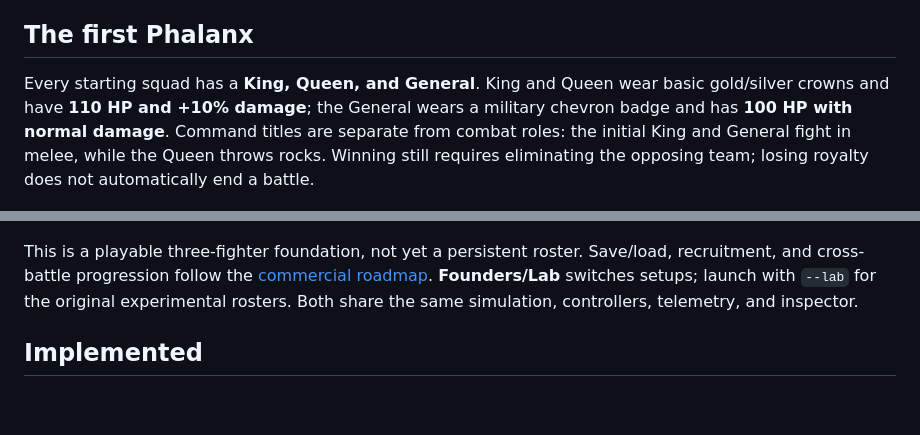
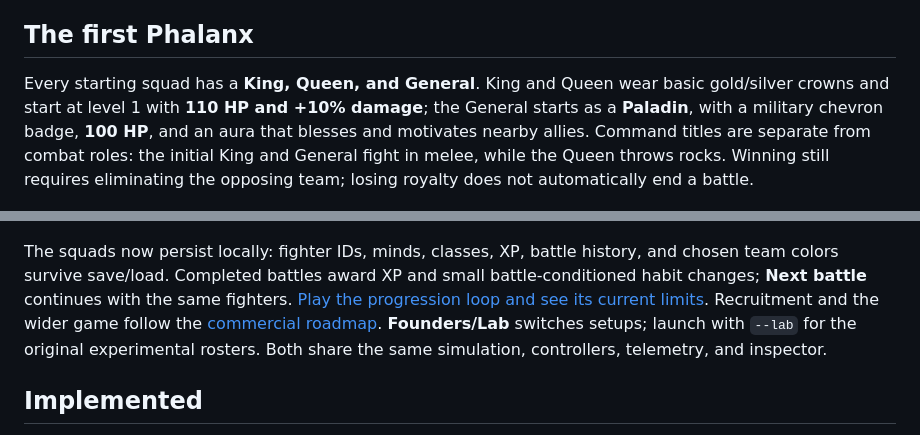
Before and after one commit to Fiendstar77/phalanx, a Markdown page: README.md, 2 parts joined by grey strips. GitHub-like rendering; blank space fills up the shorter version.

Commit message:
Add Paladin blessings, persistent squad progression and customizable heraldry

```diff
--- a/README.md
+++ b/README.md
@@ -12,11 +12,11 @@ Players shape battlefields and agent personalities, then observe autonomous team
 
 ## The first Phalanx
 
-Every starting squad has a **King, Queen, and General**. King and Queen wear basic gold/silver crowns and have **110 HP and +10% damage**; the General wears a military chevron badge and has **100 HP with normal damage**. Command titles are separate from combat roles: the initial King and General fight in melee, while the Queen throws rocks. Winning still requires eliminating the opposing team; losing royalty does not automatically end a battle.
+Every starting squad has a **King, Queen, and General**. King and Queen wear basic gold/silver crowns and start at level 1 with **110 HP and +10% damage**; the General starts as a **Paladin**, with a military chevron badge, **100 HP**, and an aura that blesses and motivates nearby allies. Command titles are separate from combat roles: the initial King and General fight in melee, while the Queen throws rocks. Winning still requires eliminating the opposing team; losing royalty does not automatically end a battle.
 
 ![King, Queen, and General](docs/images/founders.png)
 
-This is a playable three-fighter foundation, not yet a persistent roster. Save/load, recruitment, and cross-battle progression follow the [commercial roadmap](PHALANX_COMMERCIAL_GAME_ROADMAP_v0.1.md). **Founders/Lab** switches setups; launch with `--lab` for the original experimental rosters. Both share the same simulation, controllers, telemetry, and inspector.
+The squads now persist locally: fighter IDs, minds, classes, XP, battle history, and chosen team colors survive save/load. Completed battles award XP and small battle-conditioned habit changes; **Next battle** continues with the same fighters. [Play the progression loop and see its current limits](docs/progression.md). Recruitment and the wider game follow the [commercial roadmap](PHALANX_COMMERCIAL_GAME_ROADMAP_v0.1.md). **Founders/Lab** switches setups; launch with `--lab` for the original experimental rosters. Both share the same simulation, controllers, telemetry, and inspector.
 
 ## Implemented
 
```
Also changed, not shown: docs/progression.md (added, +48 -0 lines), docs/prototype.md (+1 -1 lines), docs/images/paladin-progression.png (added), 5 other files.
